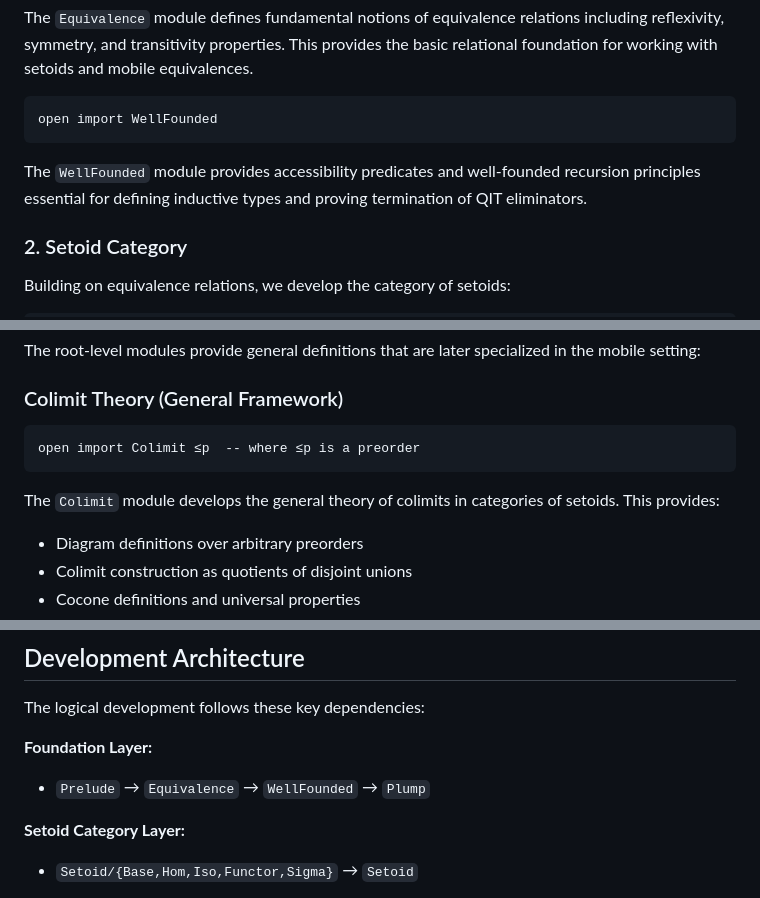
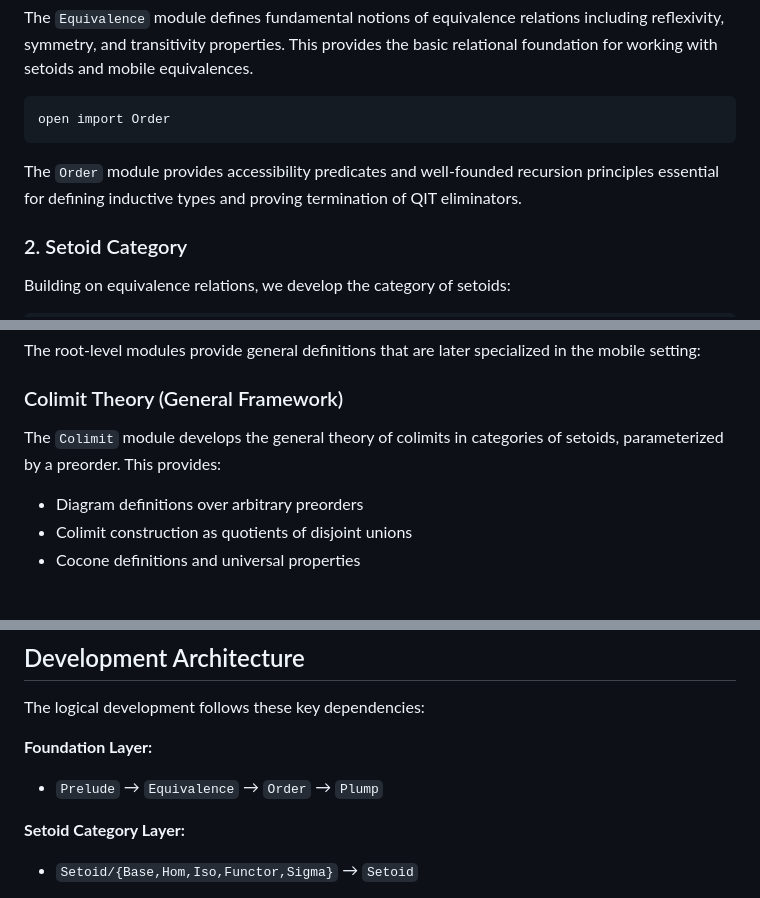
Before and after one commit to cdo256/agda-qit, a Markdown page: README.lagda.md, 3 parts joined by grey strips. Rendered like a GitHub page; blank space fills up the shorter version.

Commit message:
Update README.ladga.md to reflect changes. Builds.

````diff
--- a/README.lagda.md
+++ b/README.lagda.md
@@ -27,10 +27,10 @@ open import Equivalence
 The `Equivalence` module defines fundamental notions of equivalence relations including reflexivity, symmetry, and transitivity properties. This provides the basic relational foundation for working with setoids and mobile equivalences.
 
 ```agda
-open import WellFounded
+open import Order
 ```
 
-The `WellFounded` module provides accessibility predicates and well-founded recursion principles essential for defining inductive types and proving termination of QIT eliminators.
+The `Order` module provides accessibility predicates and well-founded recursion principles essential for defining inductive types and proving termination of QIT eliminators.
 
 ### 2. Setoid Category
 
@@ -69,11 +69,7 @@ The root-level modules provide general definitions that are later specialized in
 
 ### Colimit Theory (General Framework)
 
-```agda
-open import Colimit ≤p  -- where ≤p is a preorder
-```
-
-The `Colimit` module develops the general theory of colimits in categories of setoids. This provides:
+The `Colimit` module develops the general theory of colimits in categories of setoids, parameterized by a preorder. This provides:
 - Diagram definitions over arbitrary preorders
 - Colimit construction as quotients of disjoint unions
 - Cocone definitions and universal properties
@@ -211,7 +207,7 @@ This development makes several fundamental contributions to QIT theory:
 The logical development follows these key dependencies:
 
 **Foundation Layer:**
-- `Prelude` → `Equivalence` → `WellFounded` → `Plump`
+- `Prelude` → `Equivalence` → `Order` → `Plump`
 
 **Setoid Category Layer:**
 - `Setoid/{Base,Hom,Iso,Functor,Sigma}` → `Setoid`
````
